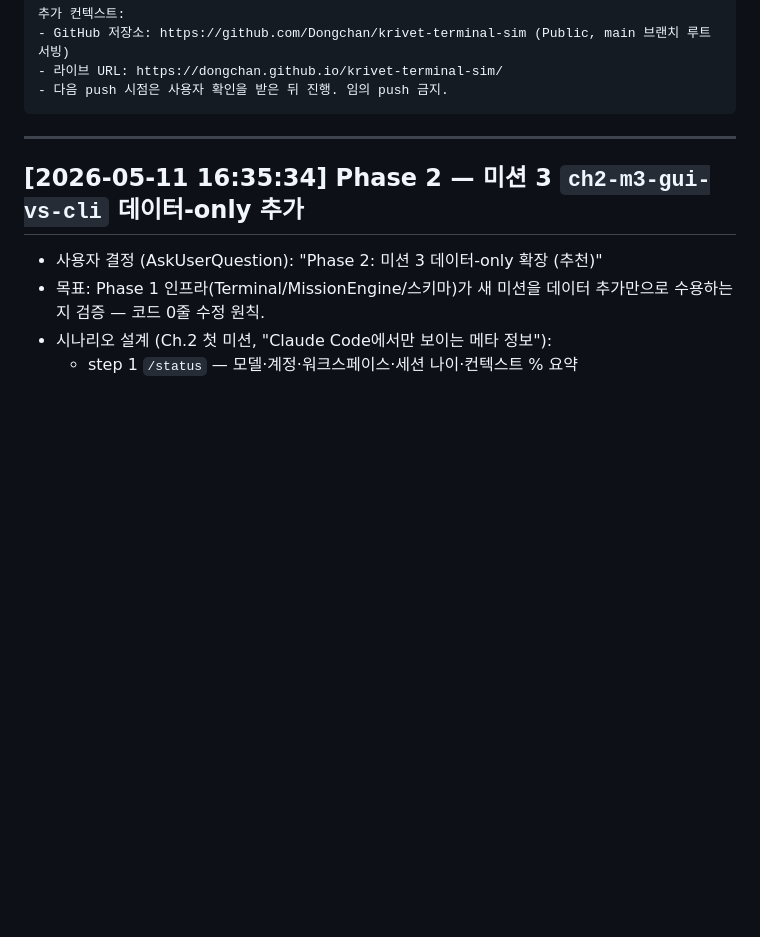
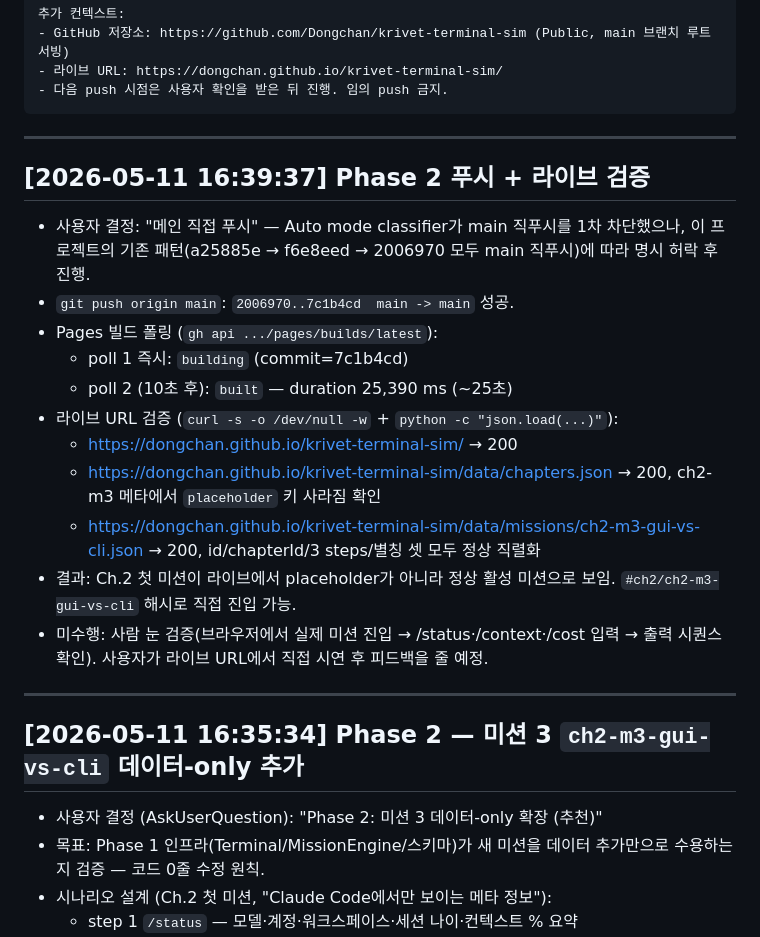
Before and after one commit to Dongchan/krivet-terminal-sim, a Markdown page: Working_history.md, the part around the change. Drawn GitHub-style; blank space fills up the shorter version.

Commit message:
docs: Working_history에 Phase 2 푸시·라이브 검증 entry 추가
7c1b4cd 푸시 후 GitHub Pages 빌드(25초) + 라이브 URL에서
chapters/ch2-m3 자산 200·placeholder 제거 확인까지의 흐름 기록.

Co-Authored-By: Claude Opus 4.7 (1M context) <noreply@anthropic.com>

````diff
--- a/Working_history.md
+++ b/Working_history.md
@@ -37,6 +37,22 @@ krivet-terminal-sim 프로젝트(현재 작업 폴더의 루트, PC에 따라 `D
 - 라이브 URL: https://dongchan.github.io/krivet-terminal-sim/
 - 다음 push 시점은 사용자 확인을 받은 뒤 진행. 임의 push 금지.
 ```
+
+---
+
+## [2026-05-11 16:39:37] Phase 2 푸시 + 라이브 검증
+
+- 사용자 결정: "메인 직접 푸시" — Auto mode classifier가 main 직푸시를 1차 차단했으나, 이 프로젝트의 기존 패턴(a25885e → f6e8eed → 2006970 모두 main 직푸시)에 따라 명시 허락 후 진행.
+- `git push origin main`: `2006970..7c1b4cd  main -> main` 성공.
+- Pages 빌드 폴링 (`gh api .../pages/builds/latest`):
+  - poll 1 즉시: `building` (commit=7c1b4cd)
+  - poll 2 (10초 후): `built` — duration 25,390 ms (~25초)
+- 라이브 URL 검증 (`curl -s -o /dev/null -w` + `python -c "json.load(...)"`):
+  - <https://dongchan.github.io/krivet-terminal-sim/> → 200
+  - <https://dongchan.github.io/krivet-terminal-sim/data/chapters.json> → 200, ch2-m3 메타에서 `placeholder` 키 사라짐 확인
+  - <https://dongchan.github.io/krivet-terminal-sim/data/missions/ch2-m3-gui-vs-cli.json> → 200, id/chapterId/3 steps/별칭 셋 모두 정상 직렬화
+- 결과: Ch.2 첫 미션이 라이브에서 placeholder가 아니라 정상 활성 미션으로 보임. `#ch2/ch2-m3-gui-vs-cli` 해시로 직접 진입 가능.
+- 미수행: 사람 눈 검증(브라우저에서 실제 미션 진입 → /status·/context·/cost 입력 → 출력 시퀀스 확인). 사용자가 라이브 URL에서 직접 시연 후 피드백을 줄 예정.
 
 ---
 
````
